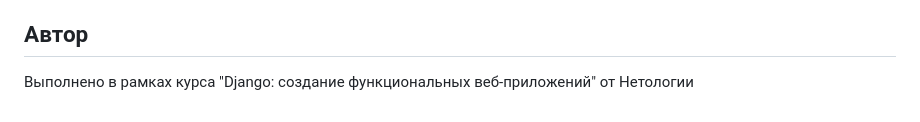
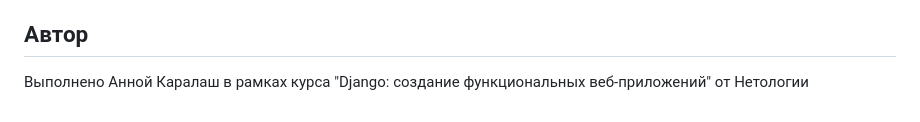
Before and after one commit to KaralashAnka/netology_django_orm_homework, a Markdown page: README.md, the part around the change. Drawn GitHub-style.

```diff
--- a/README.md
+++ b/README.md
@@ -112,4 +112,4 @@ python manage.py runserver
 
 ## Автор
 
-Выполнено в рамках курса "Django: создание функциональных веб-приложений" от Нетологии
+Выполнено Анной Каралаш в рамках курса "Django: создание функциональных веб-приложений" от Нетологии
```
